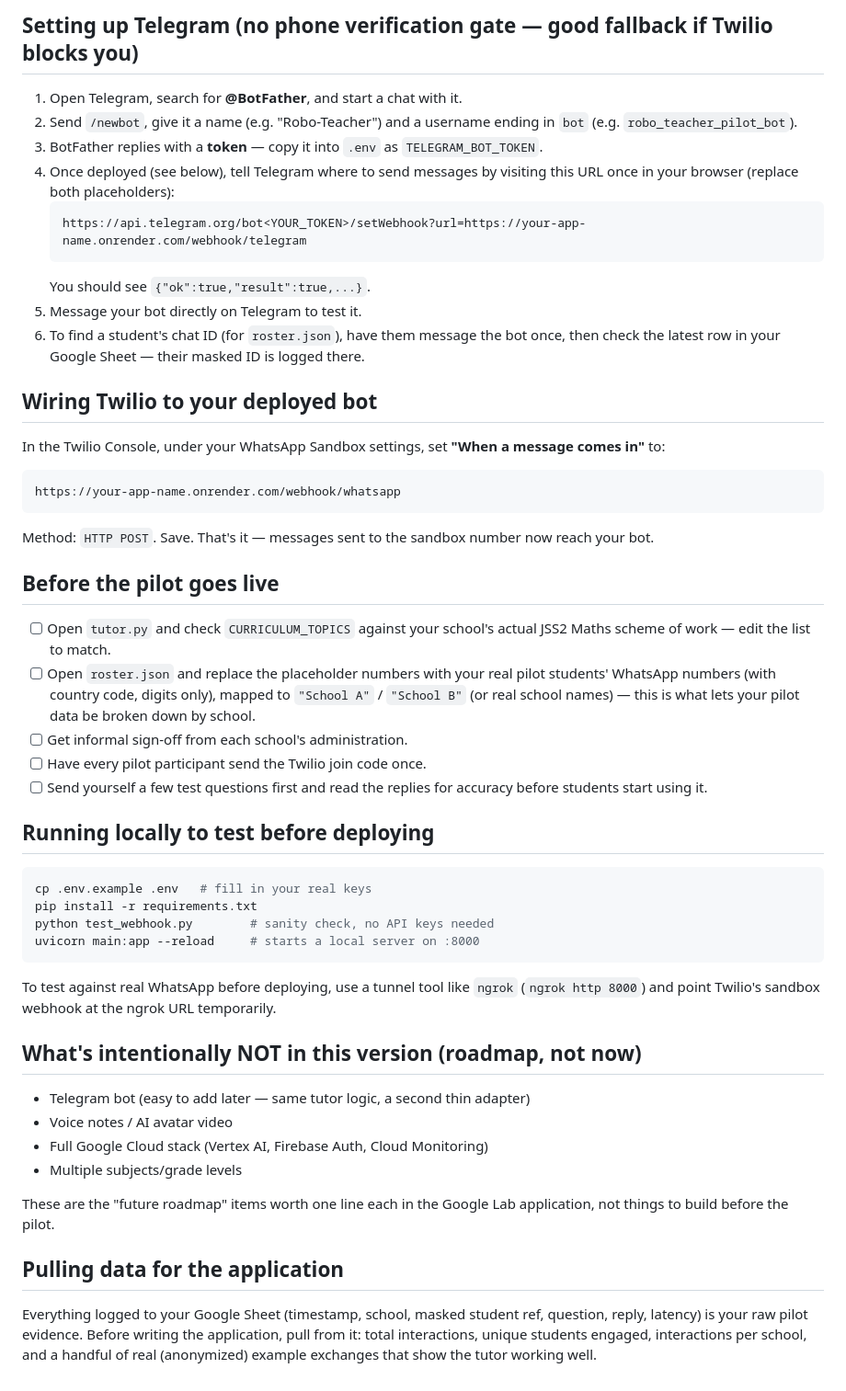
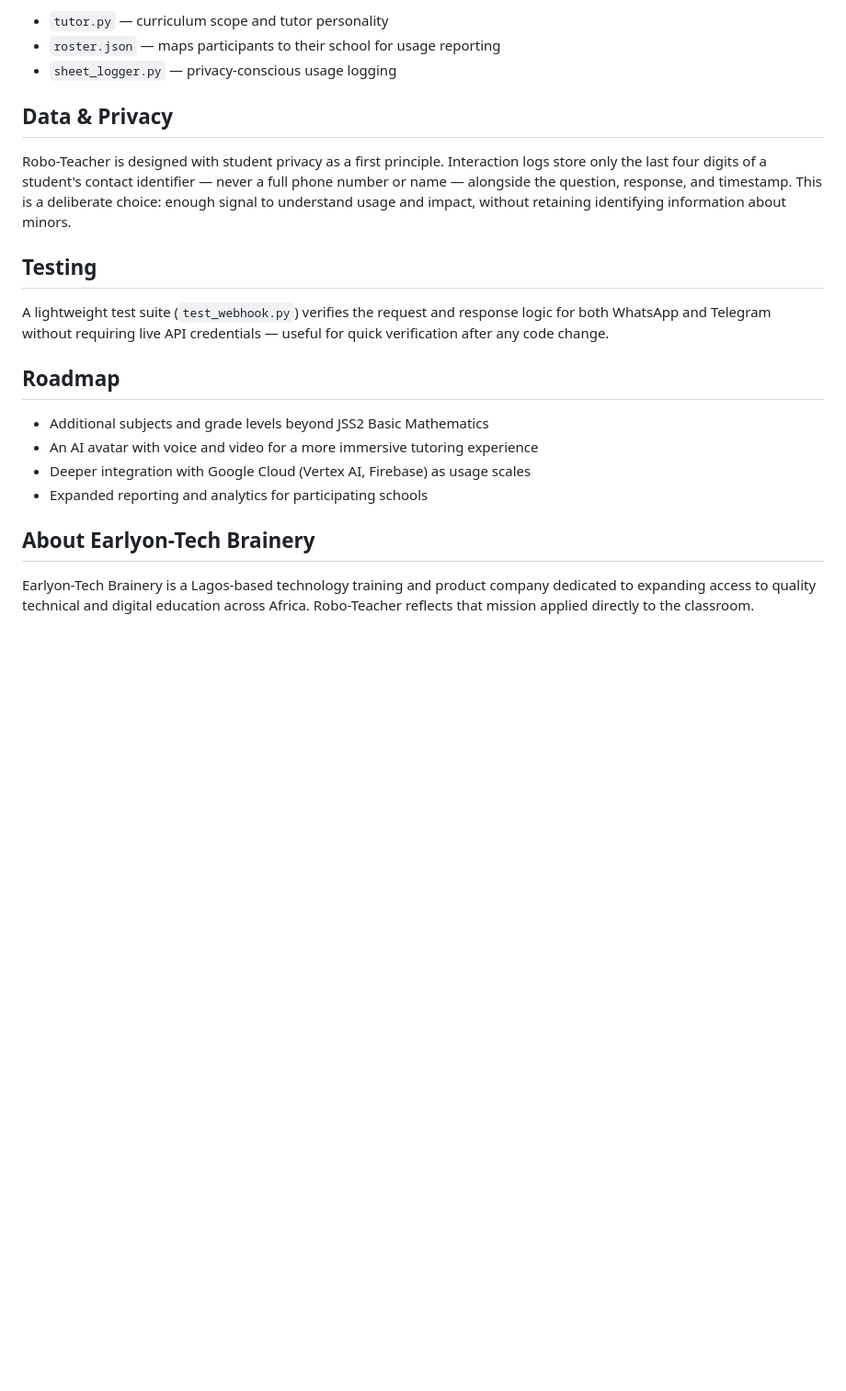
Before and after one commit to stephenrabbi/robo-teacher-pilot, a Markdown page: README.md, the part around one of its changes. Shown at 92% size. Drawn GitHub-style; blank space fills up the shorter version.

Commit message:
Add files via upload
Update README

````diff
--- a/README.md
+++ b/README.md
@@ -53,69 +68,23 @@ your own accounts)
 
-## Setting up Telegram (no phone verification gate — good fallback if Twilio blocks you)
+- `tutor.py` — curriculum scope and tutor personality
+- `roster.json` — maps participants to their school for usage reporting
+- `sheet_logger.py` — privacy-conscious usage logging
 
-1. Open Telegram, search for **@BotFather**, and start a chat with it.
-2. Send `/newbot`, give it a name (e.g. "Robo-Teacher") and a username ending in `bot` (e.g. `robo_teacher_pilot_bot`).
-3. BotFather replies with a **token** — copy it into `.env` as `TELEGRAM_BOT_TOKEN`.
-4. Once deployed (see below), tell Telegram where to send messages by visiting this URL once in your browser (replace both placeholders):
-   ```
-   https://api.telegram.org/bot<YOUR_TOKEN>/setWebhook?url=https://your-app-name.onrender.com/webhook/telegram
-   ```
-   You should see `{"ok":true,"result":true,...}`.
-5. Message your bot directly on Telegram to test it.
-6. To find a student's chat ID (for `roster.json`), have them message the bot once, then check the latest row in your Google Sheet — their masked ID is logged there.
+## Data & Privacy
 
-## Wiring Twilio to your deployed bot
+Robo-Teacher is designed with student privacy as a first principle. Interaction logs store only the last four digits of a student's contact identifier — never a full phone number or name — alongside the question, response, and timestamp. This is a deliberate choice: enough signal to understand usage and impact, without retaining identifying information about minors.
 
-In the Twilio Console, under your WhatsApp Sandbox settings, set
-**"When a message comes in"** to:
+## Testing
 
-```
-https://your-app-name.onrender.com/webhook/whatsapp
-```
+A lightweight test suite (`test_webhook.py`) verifies the request and response logic for both WhatsApp and Telegram without requiring live API credentials — useful for quick verification after any code change.
 
-Method: `HTTP POST`. Save. That's it — messages sent to the sandbox number
-now reach your bot.
+## Roadmap
 
-## Before the pilot goes live
+- Additional subjects and grade levels beyond JSS2 Basic Mathematics
+- An AI avatar with voice and video for a more immersive tutoring experience
+- Deeper integration with Google Cloud (Vertex AI, Firebase) as usage scales
+- Expanded reporting and analytics for participating schools
 
-- [ ] Open `tutor.py` and check `CURRICULUM_TOPICS` against your school's
-      actual JSS2 Maths scheme of work — edit the list to match.
-- [ ] Open `roster.json` and replace the placeholder numbers with your real
-      pilot students' WhatsApp numbers (with country code, digits only),
-      mapped to `"School A"` / `"School B"` (or real school names) — this is
-      what lets your pilot data be broken down by school.
-- [ ] Get informal sign-off from each school's administration.
-- [ ] Have every pilot participant send the Twilio join code once.
-- [ ] Send yourself a few test questions first and read the replies for
-      accuracy before students start using it.
+## About Earlyon-Tech Brainery
 
-## Running locally to test before deploying
-
-```bash
-cp .env.example .env   # fill in your real keys
-pip install -r requirements.txt
-python test_webhook.py        # sanity check, no API keys needed
-uvicorn main:app --reload     # starts a local server on :8000
-```
-
-To test against real WhatsApp before deploying, use a tunnel tool like
-`ngrok` (`ngrok http 8000`) and point Twilio's sandbox webhook at the
-ngrok URL temporarily.
-
-## What's intentionally NOT in this version (roadmap, not now)
-
-- Telegram bot (easy to add later — same tutor logic, a second thin adapter)
-- Voice notes / AI avatar video
-- Full Google Cloud stack (Vertex AI, Firebase Auth, Cloud Monitoring)
-- Multiple subjects/grade levels
-
-These are the "future roadmap" items worth one line each in the Google Lab
-application, not things to build before the pilot.
-
-## Pulling data for the application
-
-Everything logged to your Google Sheet (timestamp, school, masked student
-ref, question, reply, latency) is your raw pilot evidence. Before writing
-the application, pull from it: total interactions, unique students engaged,
-interactions per school, and a handful of real (anonymized) example
-exchanges that show the tutor working well.
+Earlyon-Tech Brainery is a Lagos-based technology training and product company dedicated to expanding access to quality technical and digital education across Africa. Robo-Teacher reflects that mission applied directly to the classroom.
````
Also changed, not shown: other parts of README.md (+60 -45 lines).
